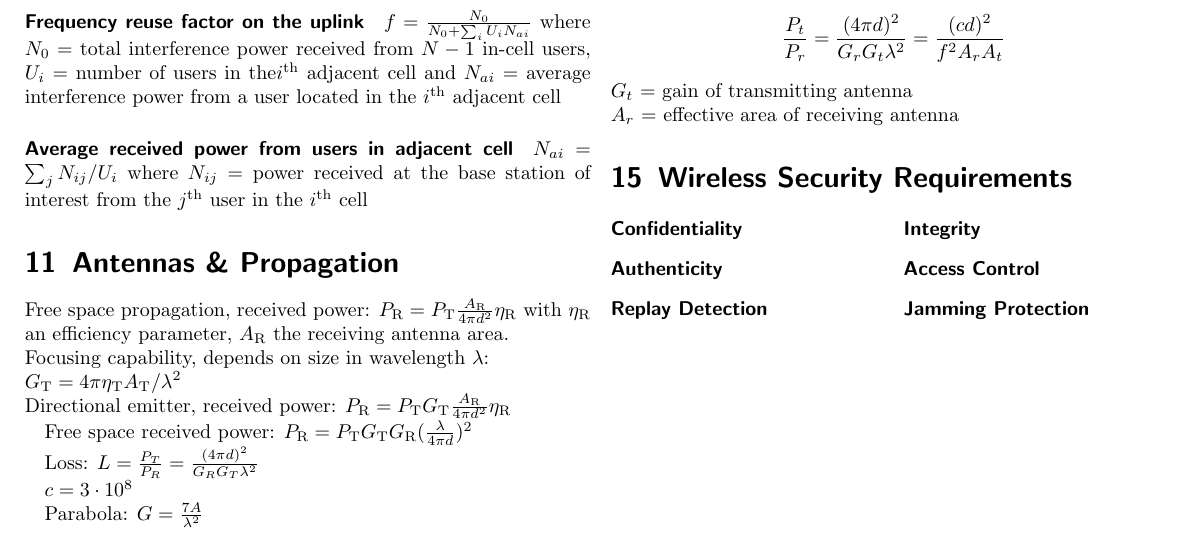
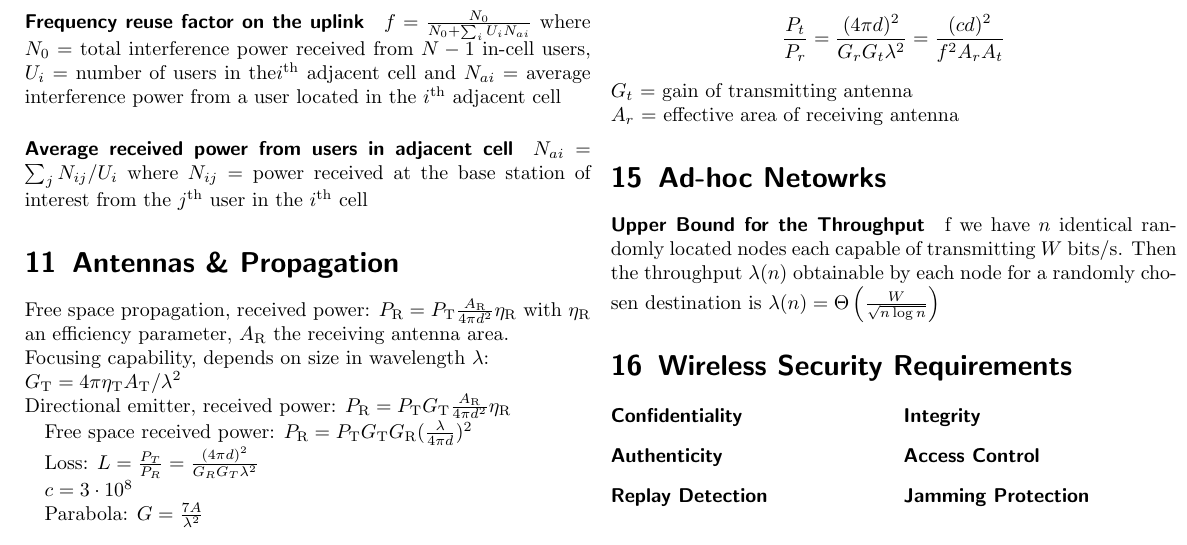
Before and after one commit to Shastick/mobnet2012, a LaTeX CV (resume.tex): part of page 2 of 2, cut so that both start at the same text. Compiled offline with pdfLaTeX.

Commit message:
added ad-hoc network
Upper bound for throughput

```diff
--- a/resume.tex
+++ b/resume.tex
@@ -208,6 +208,12 @@ $$\frac{P_t}{P_r} = \frac{(4\pi d)^2}{G_rG_t\lambda^2} = \frac{(cd)^2}{f^2A_rA_t
 $G_t$ = gain of transmitting antenna\\
 $A_r$ = effective area of receiving antenna
 
+\section{Ad-hoc Netowrks} %D3 - slide 48
+\paragraph{Upper Bound for the Throughput}
+f we have $n$ identical randomly located nodes each capable of transmitting $W$ bits/s.
+Then the throughput $\lambda(n)$ obtainable by each node for a randomly chosen destination is $\lambda(n) = \Theta\left(\frac W{\sqrt{n\log n}}\right)$
+
+
 \section{Wireless Security Requirements}
 
 \begin{multicols}{2}
```
